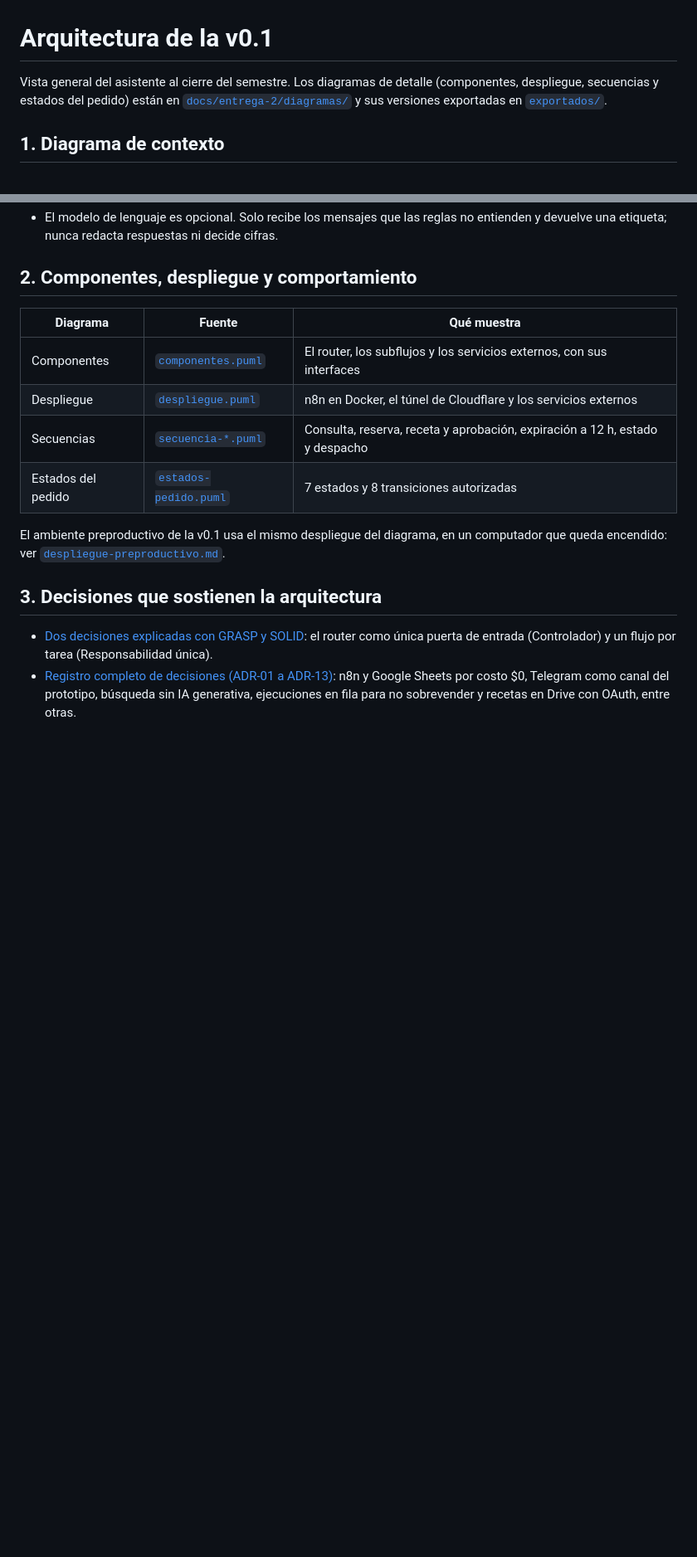
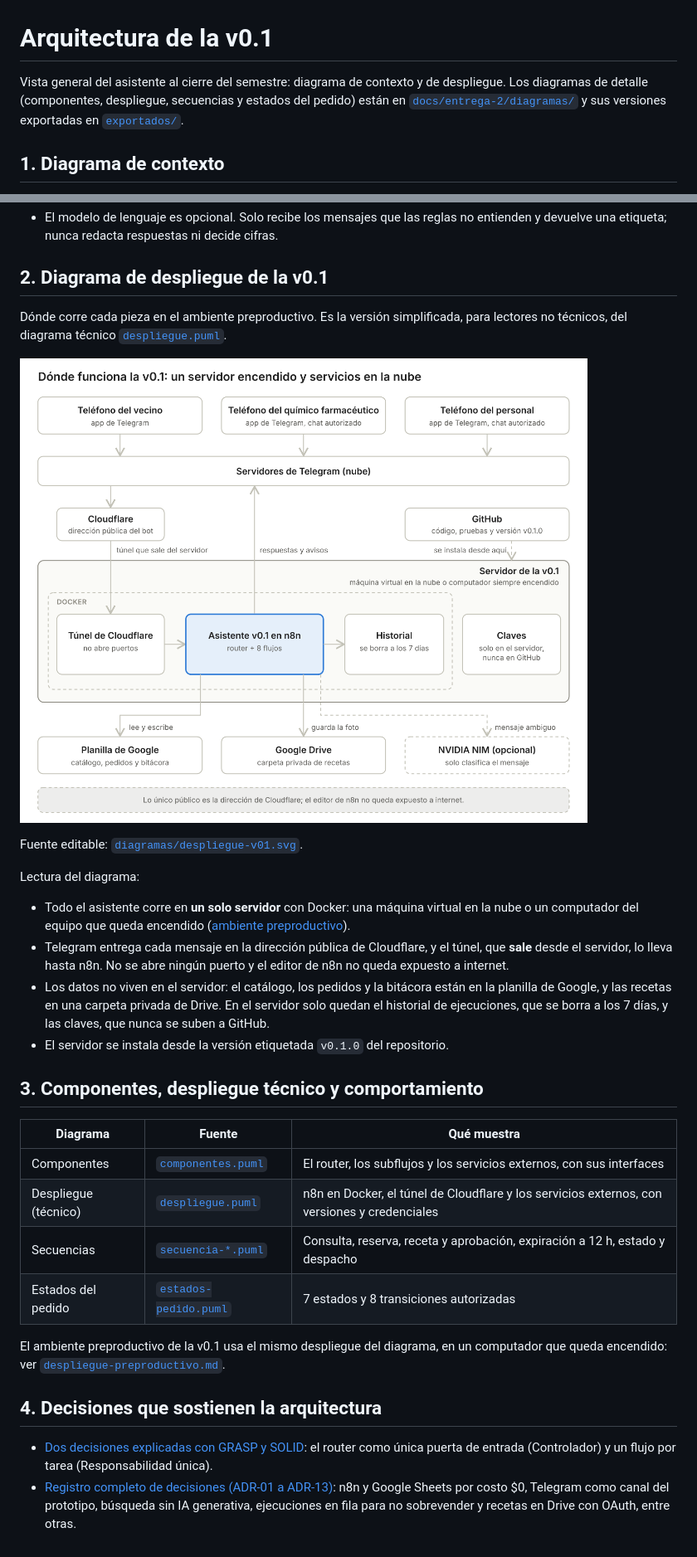
Before and after one commit to Jeple/Proyecto-IngenieraSoftware, a Markdown page: docs/entrega-final/arquitectura-v0.1.md, 2 parts joined by grey strips. Shown at 83% size. Rendered like a GitHub page; pictures changed too: docs/entrega-final/diagramas/despliegue-v01.png (added); blank space fills up the shorter version.

Commit message:
docs(entrega-final): diagrama de despliegue de la v0.1 para el informe

```diff
--- a/docs/entrega-final/arquitectura-v0.1.md
+++ b/docs/entrega-final/arquitectura-v0.1.md
@@ -1,6 +1,6 @@
 # Arquitectura de la v0.1
 
-Vista general del asistente al cierre del semestre. Los diagramas de detalle (componentes, despliegue, secuencias y estados del pedido) están en [`docs/entrega-2/diagramas/`](../entrega-2/diagramas/) y sus versiones exportadas en [`exportados/`](../entrega-2/diagramas/exportados/).
+Vista general del asistente al cierre del semestre: diagrama de contexto y de despliegue. Los diagramas de detalle (componentes, despliegue, secuencias y estados del pedido) están en [`docs/entrega-2/diagramas/`](../entrega-2/diagramas/) y sus versiones exportadas en [`exportados/`](../entrega-2/diagramas/exportados/).
 
 ## 1. Diagrama de contexto
 
@@ -51,18 +51,32 @@ Lectura del diagrama:
 - El asistente no tiene base de datos propia: la planilla de Google es la fuente de verdad, y las recetas quedan en una carpeta privada de Drive, nunca en la planilla.
 - El modelo de lenguaje es opcional. Solo recibe los mensajes que las reglas no entienden y devuelve una etiqueta; nunca redacta respuestas ni decide cifras.
 
-## 2. Componentes, despliegue y comportamiento
+## 2. Diagrama de despliegue de la v0.1
+
+Dónde corre cada pieza en el ambiente preproductivo. Es la versión simplificada, para lectores no técnicos, del diagrama técnico [`despliegue.puml`](../entrega-2/diagramas/despliegue.puml).
+
+![Diagrama de despliegue de la v0.1](diagramas/despliegue-v01.png)
+
+Fuente editable: [`diagramas/despliegue-v01.svg`](diagramas/despliegue-v01.svg).
+
+Lectura del diagrama:
+- Todo el asistente corre en **un solo servidor** con Docker: una máquina virtual en la nube o un computador del equipo que queda encendido ([ambiente preproductivo](despliegue-preproductivo.md)).
+- Telegram entrega cada mensaje en la dirección pública de Cloudflare, y el túnel, que **sale** desde el servidor, lo lleva hasta n8n. No se abre ningún puerto y el editor de n8n no queda expuesto a internet.
+- Los datos no viven en el servidor: el catálogo, los pedidos y la bitácora están en la planilla de Google, y las recetas en una carpeta privada de Drive. En el servidor solo quedan el historial de ejecuciones, que se borra a los 7 días, y las claves, que nunca se suben a GitHub.
+- El servidor se instala desde la versión etiquetada `v0.1.0` del repositorio.
+
+## 3. Componentes, despliegue técnico y comportamiento
 
 | Diagrama | Fuente | Qué muestra |
 |---|---|---|
 | Componentes | [`componentes.puml`](../entrega-2/diagramas/componentes.puml) | El router, los subflujos y los servicios externos, con sus interfaces |
-| Despliegue | [`despliegue.puml`](../entrega-2/diagramas/despliegue.puml) | n8n en Docker, el túnel de Cloudflare y los servicios externos |
+| Despliegue (técnico) | [`despliegue.puml`](../entrega-2/diagramas/despliegue.puml) | n8n en Docker, el túnel de Cloudflare y los servicios externos, con versiones y credenciales |
 | Secuencias | [`secuencia-*.puml`](../entrega-2/diagramas/) | Consulta, reserva, receta y aprobación, expiración a 12 h, estado y despacho |
 | Estados del pedido | [`estados-pedido.puml`](../entrega-2/diagramas/estados-pedido.puml) | 7 estados y 8 transiciones autorizadas |
 
 El ambiente preproductivo de la v0.1 usa el mismo despliegue del diagrama, en un computador que queda encendido: ver [`despliegue-preproductivo.md`](despliegue-preproductivo.md).
 
-## 3. Decisiones que sostienen la arquitectura
+## 4. Decisiones que sostienen la arquitectura
 
 - [Dos decisiones explicadas con GRASP y SOLID](decisiones-grasp-solid.md): el router como única puerta de entrada (Controlador) y un flujo por tarea (Responsabilidad única).
 - [Registro completo de decisiones (ADR-01 a ADR-13)](../entrega-2/decisiones-diseno.md): n8n y Google Sheets por costo $0, Telegram como canal del prototipo, búsqueda sin IA generativa, ejecuciones en fila para no sobrevender y recetas en Drive con OAuth, entre otras.
```
Also changed, not shown: docs/entrega-final/diagramas/contexto-v01.png (added), docs/entrega-final/diagramas/proceso-hoy-y-con-asistente.png (added), 1 other file.
